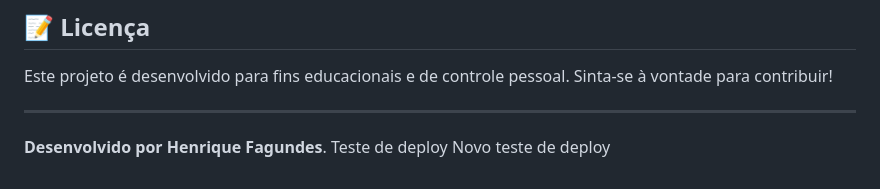
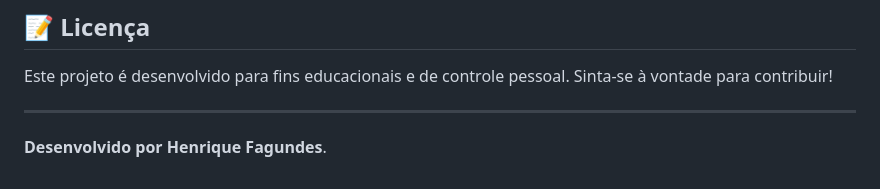
Before and after one commit to AprendendoLinux/financeiro, a Markdown page: README.md, the part around the change. GitHub-like rendering.

Commit message:
Ajuste na documentação

```diff
--- a/README.md
+++ b/README.md
@@ -126,5 +126,3 @@ Este projeto é desenvolvido para fins educacionais e de controle pessoal. Sinta
 ---
 
 **Desenvolvido por Henrique Fagundes**.
-Teste de deploy
-Novo teste de deploy
```
